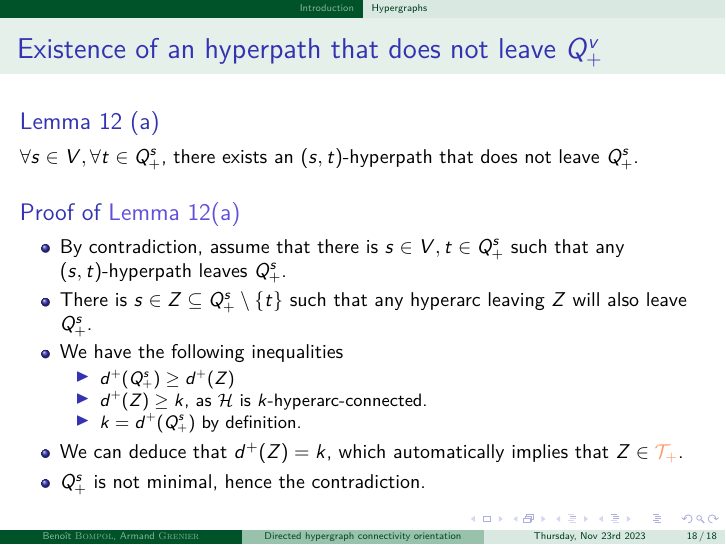
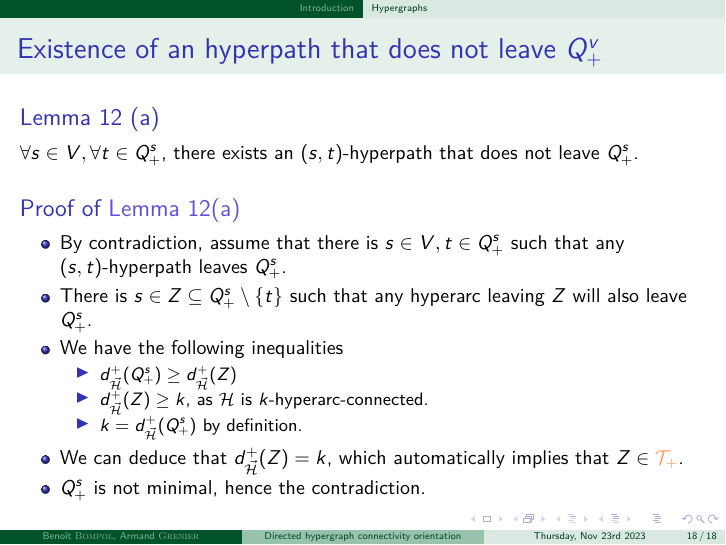
Before and after one commit to BenoitBOMPOL/COGT_Hypergraphs, LaTeX slides (Beamer/cogt_hypergraphs.tex): page 82 of 82. The pictures show the PDF file Beamer/cogt_hypergraphs.pdf that the author committed with the source.

Commit message:
fix_slide: typo in lemma12a

```diff
--- a/Beamer/cogt_hypergraphs.tex
+++ b/Beamer/cogt_hypergraphs.tex
@@ -1091,11 +1091,11 @@
 				\item By contradiction, assume that there is $s\in{V}, t\in Q^{s}_{+}$ such that any $(s, t)$-hyperpath leaves $Q^{s}_{+}$.
 				\item There is $s\in Z\subseteq Q^{s}_{+}\setminus\{t\}$ such that any hyperarc leaving $Z$ will also leave $Q^{s}_{+}$.
 				\item We have the following inequalities{\begin{itemize}[<+->]
-					\item $d^{+}(Q^{s}_{+}) \geq d^{+}(Z)$
-					\item $d^{+}(Z) \geq k$, as $\mathcal{H}$ is $k$-hyperarc-connected.
-					\item $k = d^{+}(Q^{s}_{+})$ by definition.
+					\item $d_{\vec{\mathcal{H}}}^{+}(Q^{s}_{+}) \geq d_{\vec{\mathcal{H}}}^{+}(Z)$
+					\item $d_{\vec{\mathcal{H}}}^{+}(Z) \geq k$, as $\mathcal{H}$ is $k$-hyperarc-connected.
+					\item $k = d_{\vec{\mathcal{H}}}^{+}(Q^{s}_{+})$ by definition.
 				\end{itemize}}
-				\item We can deduce that $d^{+}(Z) = k$, which automatically implies that $Z\in{\color{atomictangerine}\mathcal{T}_{+}}$.
+				\item We can deduce that $d_{\vec{\mathcal{H}}}^{+}(Z) = k$, which automatically implies that $Z\in{\color{atomictangerine}\mathcal{T}_{+}}$.
 				\item $Q^{s}_{+}$ is not minimal, hence the contradiction.
 			\end{itemize}
 		\end{block}
```
Also changed, not shown: Beamer/cogt_hypergraphs.pdf, 1 other file.
